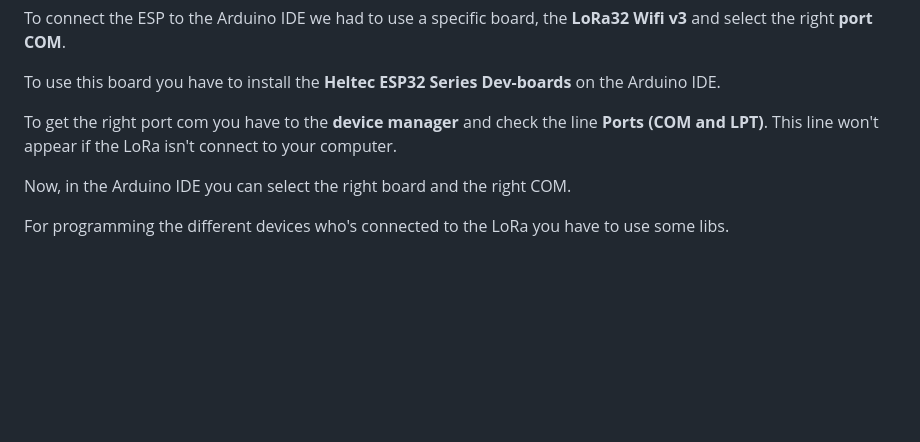
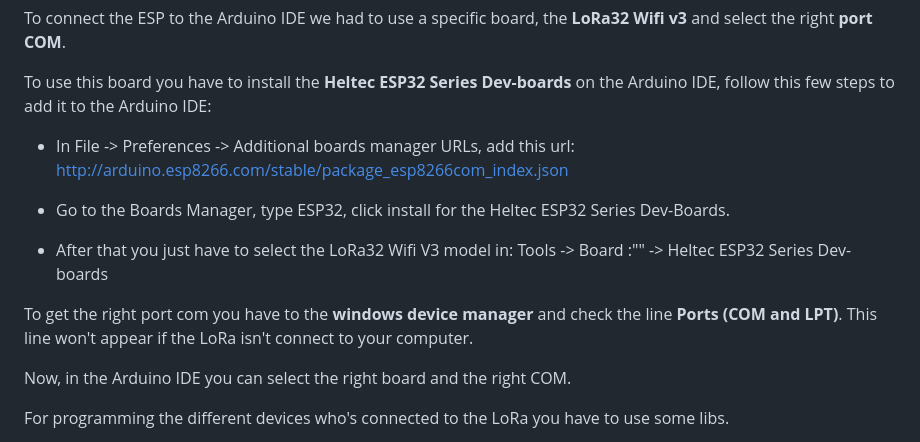
Before and after one commit to JohanBZH/projet_iot, a Markdown page: README.md, the part around the change. Drawn GitHub-style; blank space fills up the shorter version.

```diff
--- a/README.md
+++ b/README.md
@@ -85,9 +85,16 @@ The Liquid crystal LCD is a screen that can display informations from the ESP32.
 
 To connect the ESP to the Arduino IDE we had to use a specific board, the **LoRa32 Wifi v3** and select the right **port COM**.
 
-To use this board you have to install the **Heltec ESP32 Series Dev-boards** on the Arduino IDE.
+To use this board you have to install the **Heltec ESP32 Series Dev-boards** on the Arduino IDE, follow this few steps to add it to the Arduino IDE:
 
-To get the right port com you have to the **device manager** and check the line **Ports (COM and LPT)**. This line won't appear if the LoRa isn't connect to your computer.
+- In File -> Preferences -> Additional boards manager URLs, add this url: http://arduino.esp8266.com/stable/package_esp8266com_index.json
+
+- Go to the Boards Manager, type ESP32, click install for the Heltec ESP32 Series Dev-Boards.
+
+- After that you just have to select the LoRa32 Wifi V3 model in:
+    Tools -> Board :"" -> Heltec ESP32 Series Dev-boards
+
+To get the right port com you have to the **windows device manager** and check the line **Ports (COM and LPT)**. This line won't appear if the LoRa isn't connect to your computer.
 
 Now, in the Arduino IDE you can select the right board and the right COM.
 
```
